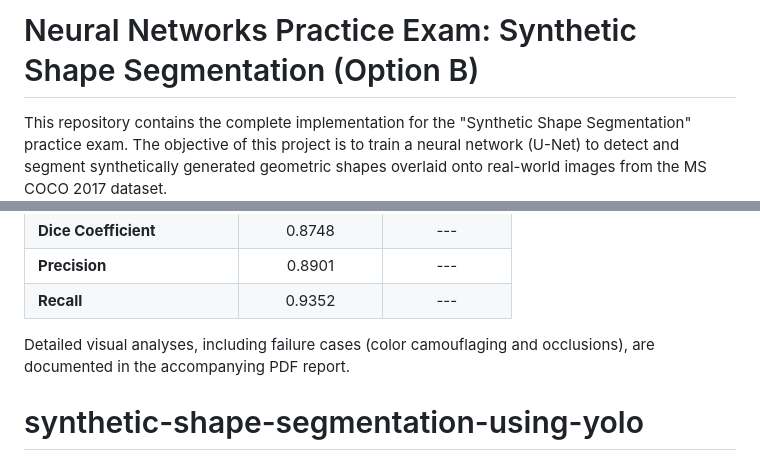
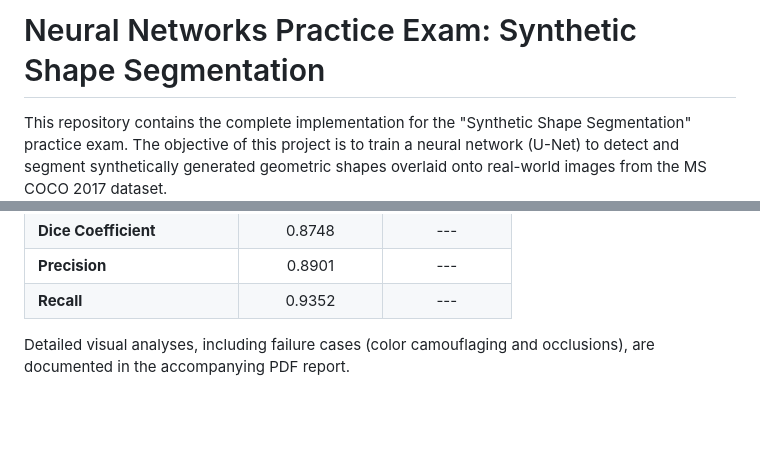
Before and after one commit to sefasys/synthetic-shape-segmentation-using-yolo, a Markdown page: README.md, 2 parts joined by grey strips. GitHub-like rendering; blank space fills up the shorter version.

Commit message:
Update project title and clean up README
Removed the option label from the project title and deleted an unused section.

```diff
--- a/README.md
+++ b/README.md
@@ -1,4 +1,4 @@
-# Neural Networks Practice Exam: Synthetic Shape Segmentation (Option B)
+# Neural Networks Practice Exam: Synthetic Shape Segmentation
 
 This repository contains the complete implementation for the "Synthetic Shape Segmentation" practice exam. The objective of this project is to train a neural network (U-Net) to detect and segment synthetically generated geometric shapes overlaid onto real-world images from the MS COCO 2017 dataset.
 
@@ -72,5 +72,3 @@ The U-Net model successfully learned to isolate synthetic shapes from complex re
 | **Recall** | 0.9352 | --- |
 
 Detailed visual analyses, including failure cases (color camouflaging and occlusions), are documented in the accompanying PDF report.
-
-# synthetic-shape-segmentation-using-yolo
```
